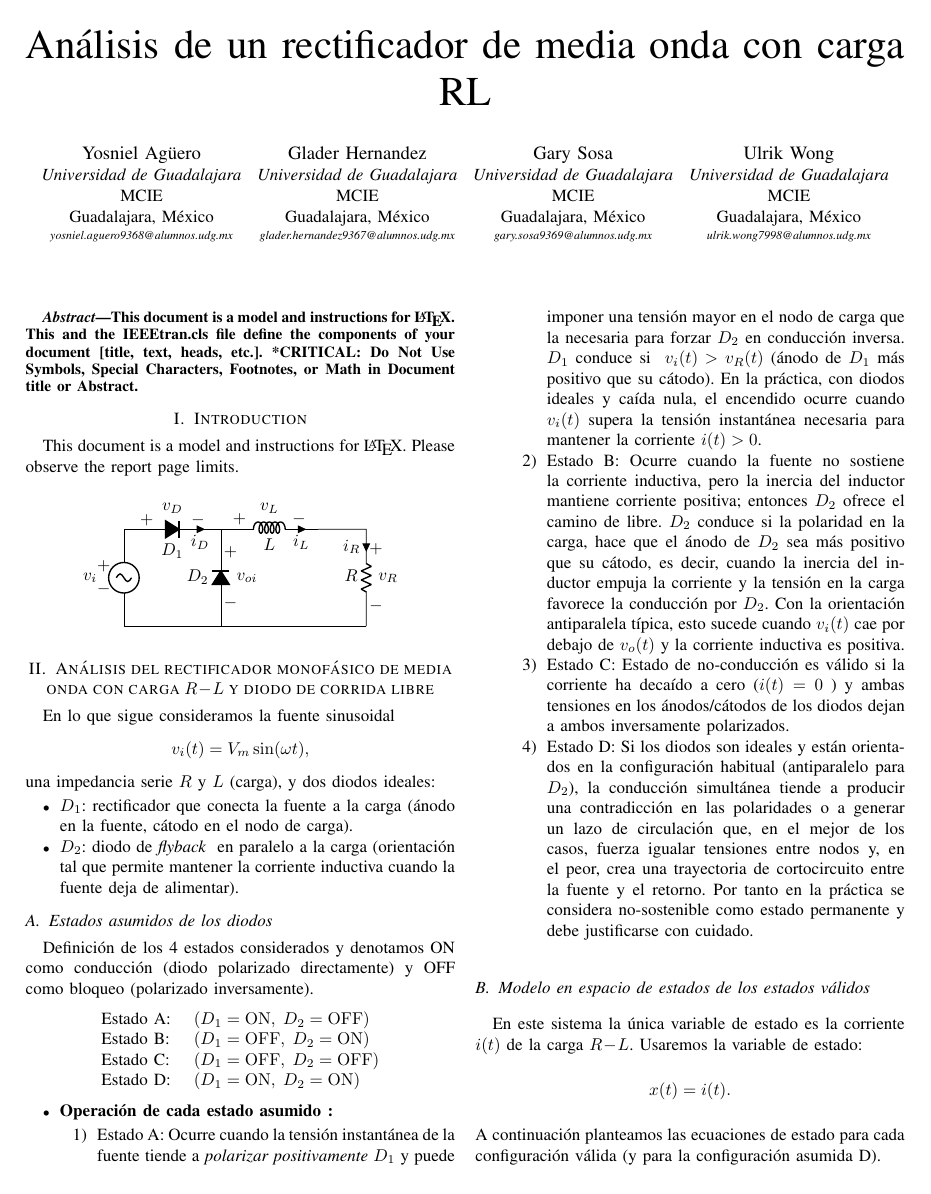
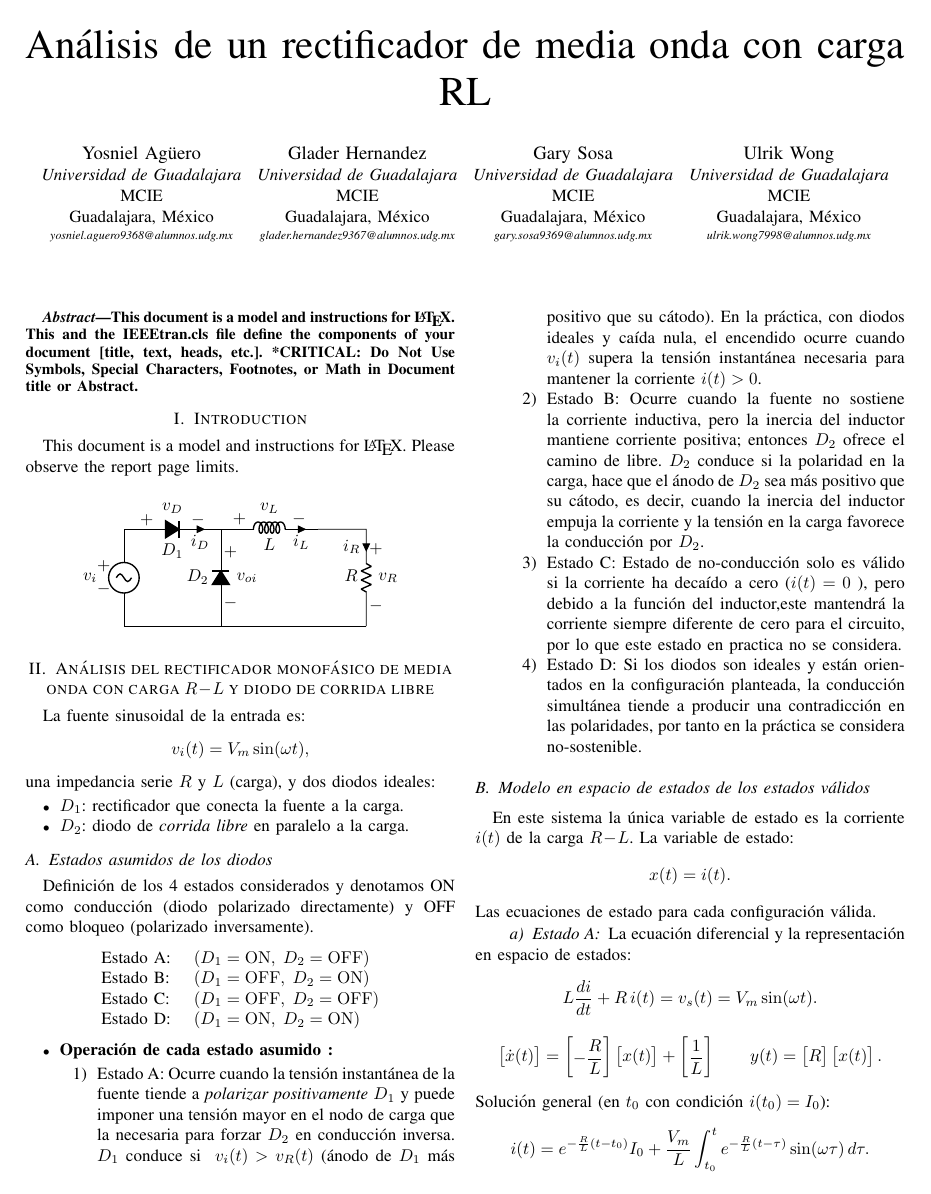
Before and after one commit to garyroger/conv_energia, a LaTeX problem sheet (tarea2_tex/main.tex): page 1 of 3 before the commit and page 1 of 2 after it. Compiled offline with pdfLaTeX; a missing font is replaced by an installed copy or a similar font; a LaTeX package or settings file that is missing is left out.

Commit message:
estados asumidos corrección

```diff
--- a/tarea2_tex/main.tex
+++ b/tarea2_tex/main.tex
@@ -105,14 +105,14 @@ Please observe the report page limits.
 	\end{circuitikz}
 \end{figure}
 \section{Análisis del rectificador monofásico de media onda con carga \(R\!-\!L\) y diodo de corrida libre}
-En lo que sigue consideramos la fuente sinusoidal
+La fuente sinusoidal de la entrada es:
 \[
 v_i(t)=V_m\sin(\omega t),
 \]
 una impedancia serie \(R\) y \(L\) (carga), y dos diodos ideales:
 \begin{itemize}
-  \item \(D_1\): rectificador que conecta la fuente a la carga (ánodo en la fuente, cátodo en el nodo de carga).
-  \item \(D_2\): diodo de \emph{flyback } en paralelo a la carga (orientación tal que permite mantener la corriente inductiva cuando la fuente deja de alimentar).
+  \item \(D_1\): rectificador que conecta la fuente a la carga.
+  \item \(D_2\): diodo de \emph{corrida libre} en paralelo a la carga.
 \end{itemize}
 
 \subsection{Estados asumidos de los diodos}
@@ -132,9 +132,9 @@ Definición de los 4 estados considerados y denotamos ON como  conducción (diod
   \item \textbf{Operación de cada estado asumido :}
     \begin{enumerate}
       \item Estado A: Ocurre cuando la tensión instantánea de la fuente tiende a \emph{polarizar positivamente} \(D_1\) y puede imponer una tensión mayor en el nodo de carga que la necesaria para forzar \(D_2\) en conducción inversa. \(D_1\) conduce si \(\;v_i(t) > v_R(t)\) (ánodo de \(D_1\) más positivo que su cátodo). En la práctica, con diodos ideales y caída nula, el encendido ocurre cuando \(v_i(t)\) supera la tensión instantánea necesaria para mantener la corriente \(i(t)>0\).
-      \item Estado B: Ocurre cuando la fuente no sostiene la corriente inductiva, pero la inercia del inductor mantiene corriente positiva; entonces \(D_2\) ofrece el camino de libre. \(D_2\) conduce si la polaridad en la carga, hace que el ánodo de \(D_2\) sea más positivo que su cátodo, es decir, cuando la inercia del inductor empuja la corriente y la tensión en la carga favorece la conducción por \(D_2\). Con la orientación antiparalela típica, esto sucede cuando \(v_i(t)\) cae por debajo de \(v_o(t)\) y la corriente inductiva es positiva.
-      \item Estado C: Estado de no-conducción es válido si la corriente ha decaído a cero (\(i(t)=0\)  ) y ambas tensiones en los ánodos/cátodos de los diodos dejan a ambos inversamente polarizados.
-      \item Estado D: Si los diodos son ideales y están orientados en la configuración habitual (antiparalelo para \(D_2\)), la conducción simultánea tiende a producir una contradicción en las polaridades o a generar un lazo de circulación que, en el mejor de los casos, fuerza igualar tensiones entre nodos y, en el peor, crea una trayectoria de cortocircuito entre la fuente y el retorno. Por tanto en la práctica se considera no-sostenible como estado permanente y debe justificarse con cuidado.
+      \item Estado B: Ocurre cuando la fuente no sostiene la corriente inductiva, pero la inercia del inductor mantiene corriente positiva; entonces \(D_2\) ofrece el camino de libre. \(D_2\) conduce si la polaridad en la carga, hace que el ánodo de \(D_2\) sea más positivo que su cátodo, es decir, cuando la inercia del inductor empuja la corriente y la tensión en la carga favorece la conducción por \(D_2\).
+      \item Estado C: Estado de no-conducción solo es válido si la corriente ha decaído a cero (\(i(t)=0\)  ), pero debido a la función del inductor,este mantendrá la corriente siempre diferente de cero para el circuito, por lo que este estado en practica no se considera.
+      \item Estado D: Si los diodos son ideales y están orientados en la configuración planteada, la conducción simultánea tiende a producir una contradicción en las polaridades, por tanto en la práctica se considera no-sostenible.
 \end{enumerate}
 \end{itemize}
 
@@ -142,13 +142,12 @@ Definición de los 4 estados considerados y denotamos ON como  conducción (diod
 
 
 \subsection{Modelo en espacio de estados de los estados válidos }
-En este sistema la única variable de estado es la corriente \(i(t)\) de la carga \(R\!-\!L\). Usaremos la variable de estado:
+En este sistema la única variable de estado es la corriente \(i(t)\) de la carga \(R\!-\!L\). La variable de estado:
 \[
 x(t)=i(t).
 \]
-A continuación planteamos las ecuaciones de estado para cada configuración válida (y para la configuración asumida D).
-
-\paragraph{Estado A: \(D_1=\mathrm{ON},\;D_2=\mathrm{OFF}\) (circuito L–R  con fuente de alimentación).}
+Las ecuaciones de estado para cada configuración válida.
+\paragraph{Estado A}
 La ecuación diferencial y la representación en espacio de estados:
 \[
 L\frac{di}{dt} + R\,i(t) = v_s(t) = V_m\sin(\omega t).
```
Also changed, not shown: tarea2_tex/main.tex (8 more changed lines), 6 other files.
